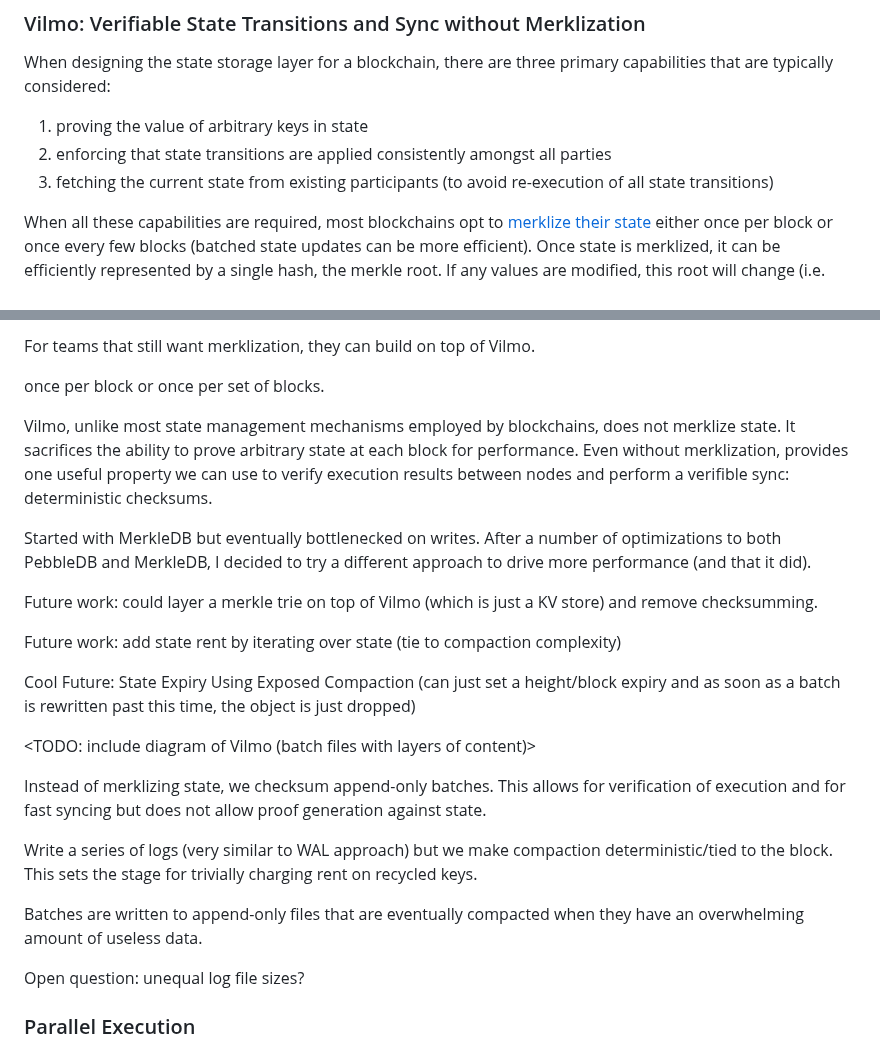
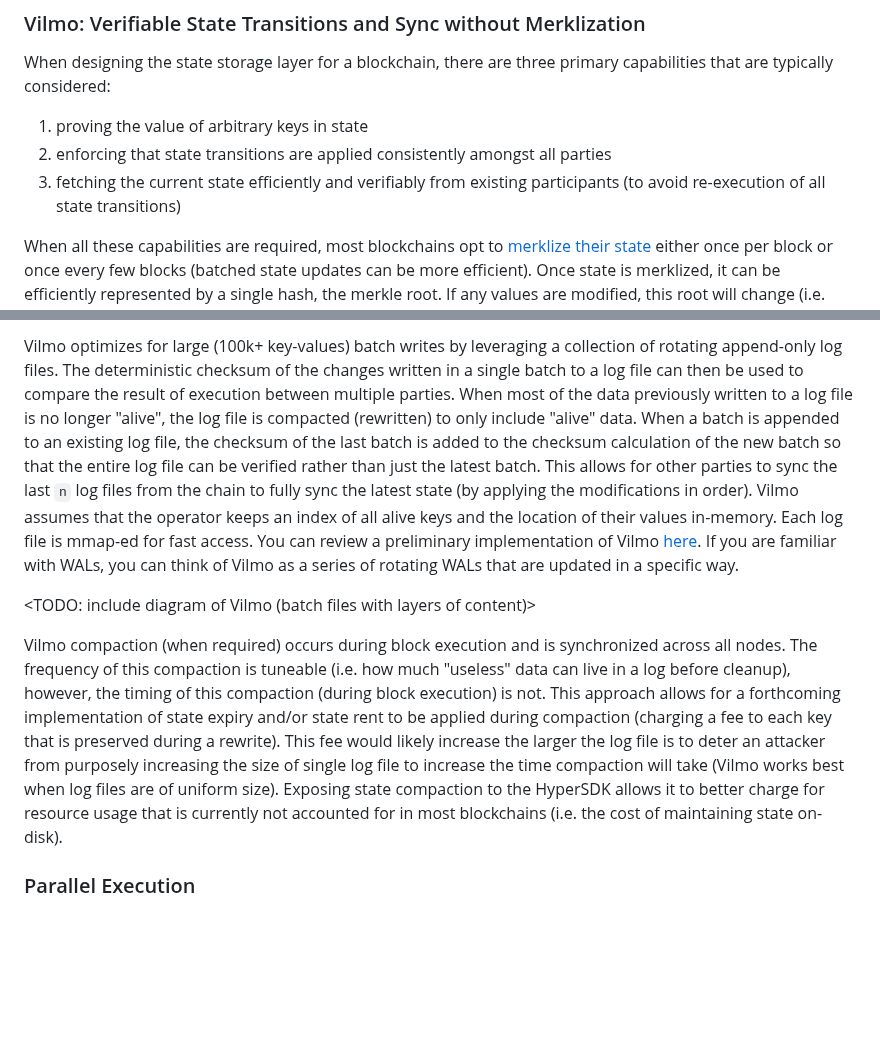
Before and after one commit to patrick-ogrady/website, a Markdown page: hackmd/vryx-poc.md, 2 parts joined by grey strips. Rendered like a GitHub page; blank space fills up the shorter version.

Commit message:
finish vilmo writeup

```diff
--- a/hackmd/vryx-poc.md
+++ b/hackmd/vryx-poc.md
@@ -93,7 +93,7 @@ When designing the state storage layer for a blockchain, there are three primary
 
 1) proving the value of arbitrary keys in state
 2) enforcing that state transitions are applied consistently amongst all parties
-3) fetching the current state from existing participants (to avoid re-execution of all state transitions)
+3) fetching the current state efficiently and verifiably from existing participants (to avoid re-execution of all state transitions)
 
 When all these capabilities are required, most blockchains opt to [merklize their state](https://ethereum.org/en/developers/docs/data-structures-and-encoding/patricia-merkle-trie/) either once per block or once every few blocks (batched state updates can be more efficient). Once state is merklized, it can be efficiently represented by a single hash, the merkle root. If any values are modified, this root will change (i.e. two states will only have the same root if they have the same state). With this root, we can (1) generate a proof that any key-value (or range of key-values) is described by a root by providing a path of hashes from the root to the key-value in question. We can (2) enforce state transitions are applied consistently by checking whether this root (typically just 32 bytes) is the same as the root others have computed. We can (3) fetch the current state from existing participants by requesting a range of key-values from a given root and verifying the proof provided (this can even be done [on-the-fly as roots are updated](https://github.com/ava-labs/avalanchego/blob/7975cb723fa17d909017db6578252642ba796a62/x/merkledb/README.md?plain=1#L194) with some clever tricks). You can read more about the interesting properties of Merkle Tries [here](https://www.avax.network/blog/from-the-labs-handling-blockchain-state).
 
@@ -133,27 +104,8 @@ Vilmo is a new key-value database that doesn't provide the ability to iterate ov
-For teams that still want merklization, they can build on top of Vilmo.
-
- once per block or once per set of blocks.
-
-Vilmo, unlike most state management mechanisms employed by blockchains, does not merklize state. It sacrifices the ability to prove arbitrary state at each block for performance. Even without merklization, provides
-one useful property we can use to verify execution results between nodes and perform a verifible sync: deterministic checksums.
-
-Started with MerkleDB but eventually bottlenecked on writes. After a number of optimizations to both PebbleDB and MerkleDB, I decided to try a different approach to drive more performance (and that it did).
-
-Future work: could layer a merkle trie on top of Vilmo (which is just a KV store) and remove checksumming.
-
-Future work: add state rent by iterating over state (tie to compaction complexity)
-
-Cool Future: State Expiry Using Exposed Compaction (can just set a height/block expiry and as soon as a batch is rewritten past this time, the object is just dropped)
+Vilmo optimizes for large (100k+ key-values) batch writes by leveraging a collection of rotating append-only log files. The deterministic checksum of the changes written in a single batch to a log file can then be used to compare the result of execution between multiple parties.  When most of the data previously written to a log file is no longer "alive", the log file is compacted (rewritten) to only include "alive" data. When a batch is appended to an existing log file, the checksum of the last batch is added to the checksum calculation of the new batch so that the entire log file can be verified rather than just the latest batch. This allows for other parties to sync the last `n` log files from the chain to fully sync the latest state (by applying the modifications in order). Vilmo assumes that the operator keeps an index of all alive keys and the location of their values in-memory. Each log file is mmap-ed for fast access. You can review a preliminary implementation of Vilmo [here](https://github.com/ava-labs/hypersdk/tree/dadbb8248d6b499eb38b14d6014a1e42a012e4d1/vilmo). If you are familiar with WALs, you can think of Vilmo as a series of rotating WALs that are updated in a specific way.
 
 <TODO: include diagram of Vilmo (batch files with layers of content)>
 
-Instead of merklizing state, we checksum append-only batches. This allows for verification of execution and for fast syncing but does not allow proof generation against state.
-
-Write a series of logs (very similar to WAL approach) but we make compaction deterministic/tied to the block. This sets the stage for trivially charging rent on recycled keys.
-
-Batches are written to append-only files that are eventually compacted when they have an overwhelming amount of useless data.
-
-Open question: unequal log file sizes?
+Vilmo compaction (when required) occurs during block execution and is synchronized across all nodes. The frequency of this compaction is tuneable (i.e. how much "useless" data can live in a log before cleanup), however, the timing of this compaction (during block execution) is not. This approach allows for a forthcoming implementation of state expiry and/or state rent to be applied during compaction (charging a fee to each key that is preserved during a rewrite). This fee would likely increase the larger the log file is to deter an attacker from purposely increasing the size of single log file to increase the time compaction will take (Vilmo works best when log files are of uniform size). Exposing state compaction to the HyperSDK allows it to better charge for resource usage that is currently not accounted for in most blockchains (i.e. the cost of maintaining state on-disk).
 
 ### Parallel Execution
 
```
Also changed, not shown: other parts of hackmd/vryx-poc.md (+1 -30 lines).
